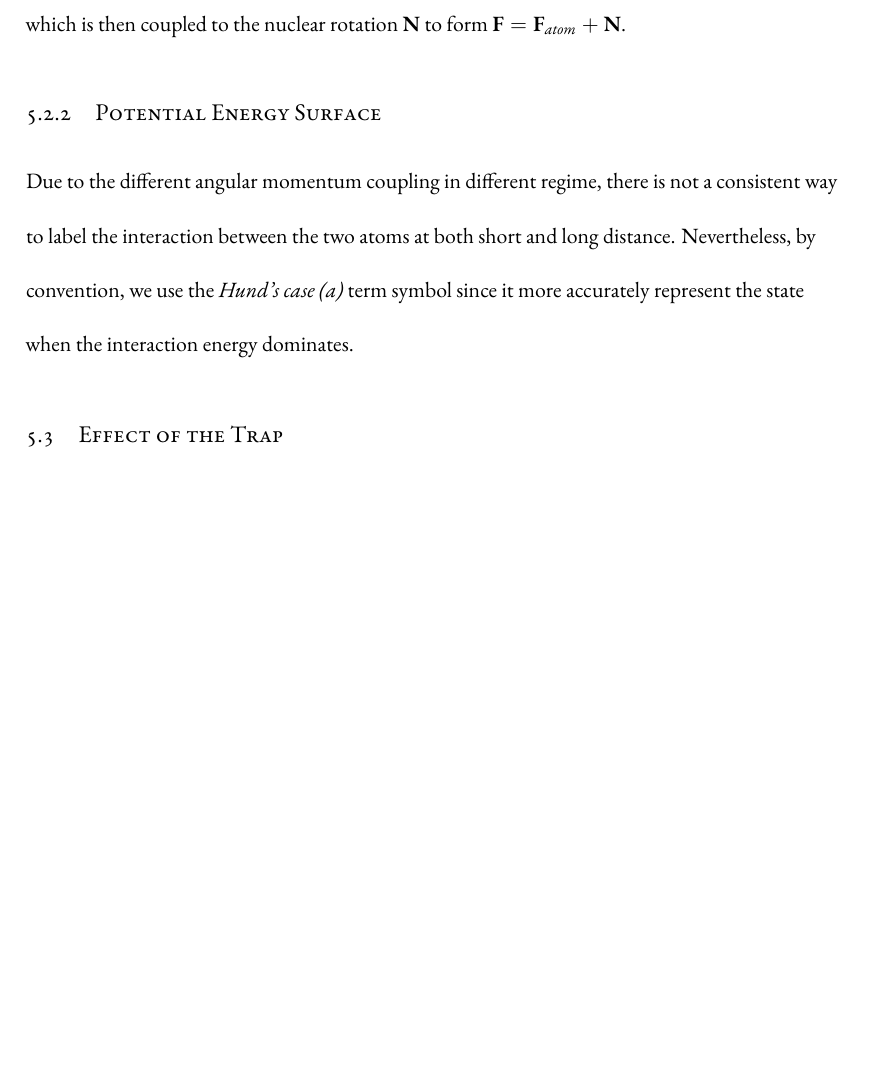
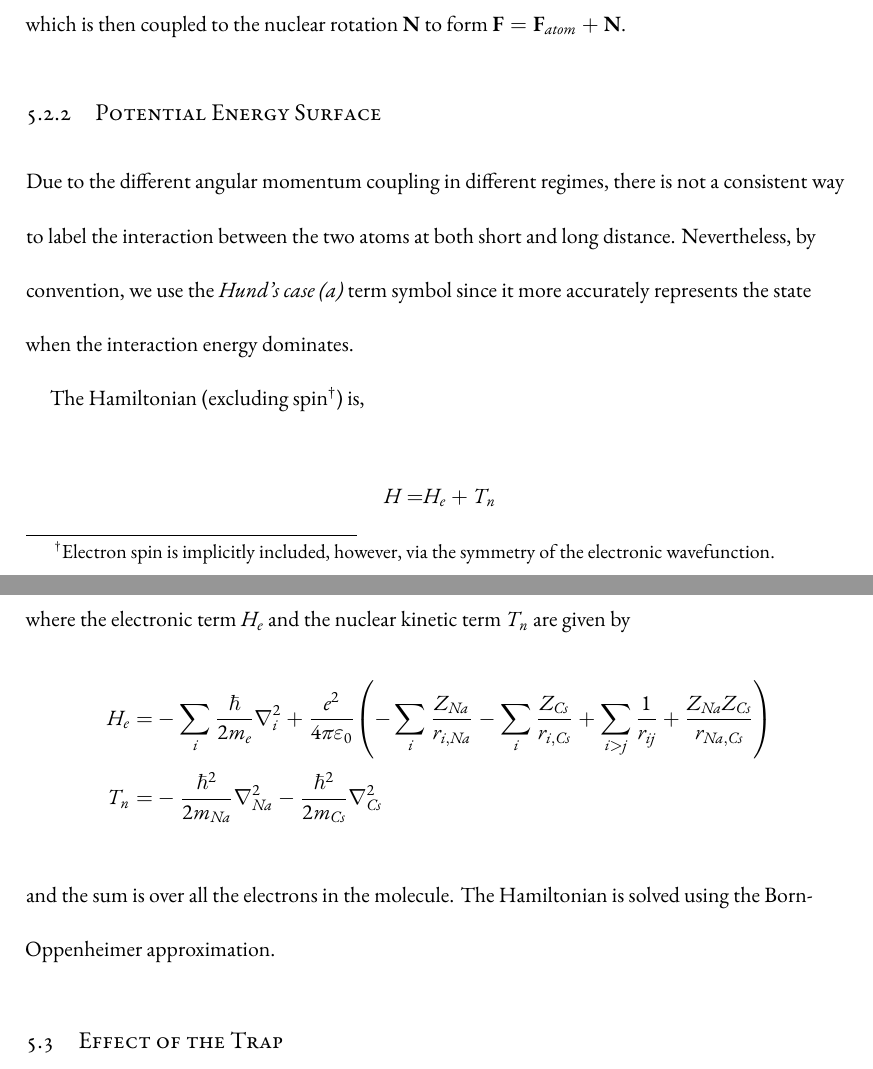
Before and after one commit to yuyichao/grad-thesis, a LaTeX thesis (dissertation.tex, which reads chapters/pa.tex): part of page 43 of 77 before the commit and two parts of pages 43 and 44 of 77 after it, the two joined at a grey line, cut so that both start at the same text, the shorter picture padded with empty space. Compiled offline with XeLaTeX.

Commit message:
[pa] WIP: BO approximation

```diff
--- a/chapters/pa.tex
+++ b/chapters/pa.tex
@@ -112,11 +112,24 @@ to form $\mathbf{F}=\mathbf{F}_{atom}+\mathbf{N}$.
 \subsection{Potential Energy Surface}
 \label{ch:pa:pes}
 
-Due to the different angular momentum coupling in different regime,
+Due to the different angular momentum coupling in different regimes,
 there is not a consistent way to label the interaction between the two atoms
 at both short and long distance.
 Nevertheless, by convention, we use the \textit{Hund's case (a)} term symbol
-since it more accurately represent the state when the interaction energy dominates.
+since it more accurately represents the state when the interaction energy dominates.
+
+The Hamiltonian (excluding spin\footnote{Electron spin is implicitly included, however,
+  via the symmetry of the electronic wavefunction.}) is,
+\begin{align*}
+  H=&H_e+T_n
+\end{align*}
+where the electronic term $H_e$ and the nuclear kinetic term $T_n$ are given by
+\begin{align*}
+  H_e=&-\sum_i\frac{\hbar}{2m_e}\nabla_i^2+\frac{e^2}{4\pi\varepsilon_0}\paren{-\sum_i\frac{Z_{Na}}{r_{i,Na}}-\sum_i\frac{Z_{Cs}}{r_{i,Cs}}+\sum_{i>j}\frac{1}{r_{ij}}+\frac{Z_{Na}Z_{Cs}}{r_{Na,Cs}}}\\
+  T_n=&-\frac{\hbar^2}{2m_{Na}}\nabla_{Na}^2-\frac{\hbar^2}{2m_{Cs}}\nabla_{Cs}^2
+\end{align*}
+and the sum is over all the electrons in the molecule.
+The Hamiltonian is solved using the Born-Oppenheimer approximation.
 
 \todo{
   {
```
Also changed, not shown: dissertation.pdf.
